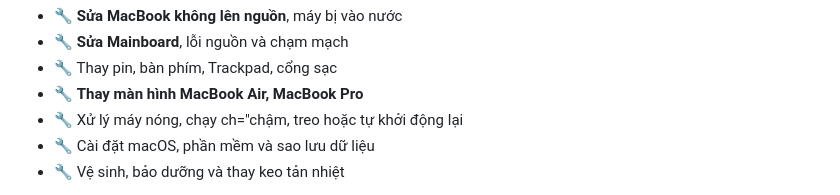
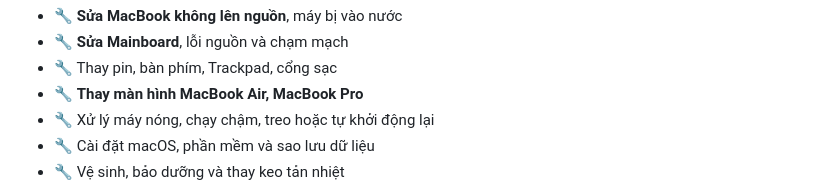
Before and after one commit to nguyenvanmandn-sys/DATA-MARKETING, a Markdown page: seo-tools/articles/sua-macbook-da-nang-shop-tao-care.md, the part around the change. Drawn GitHub-style.

Commit message:
Fix typo (chạy chậm) in Sửa MacBook Shop Táo Care article
Co-Authored-By: Claude Opus 4.8 <noreply@anthropic.com>
Claude-Session: https://claude.ai/code/session_01CciYufS1LRaXLq99W1TVE6

```diff
--- a/seo-tools/articles/sua-macbook-da-nang-shop-tao-care.md
+++ b/seo-tools/articles/sua-macbook-da-nang-shop-tao-care.md
@@ -17,7 +17,7 @@ tags: sửa MacBook Đà Nẵng, sửa main MacBook, thay pin MacBook, thay màn
 <li>🔧 <strong>Sửa Mainboard</strong>, lỗi nguồn và chạm mạch</li>
 <li>🔧 Thay pin, bàn phím, Trackpad, cổng sạc</li>
 <li>🔧 <strong>Thay màn hình MacBook Air, MacBook Pro</strong></li>
-<li>🔧 Xử lý máy nóng, chạy ch="chậm, treo hoặc tự khởi động lại</li>
+<li>🔧 Xử lý máy nóng, chạy chậm, treo hoặc tự khởi động lại</li>
 <li>🔧 Cài đặt macOS, phần mềm và sao lưu dữ liệu</li>
 <li>🔧 Vệ sinh, bảo dưỡng và thay keo tản nhiệt</li>
 </ul>
```
